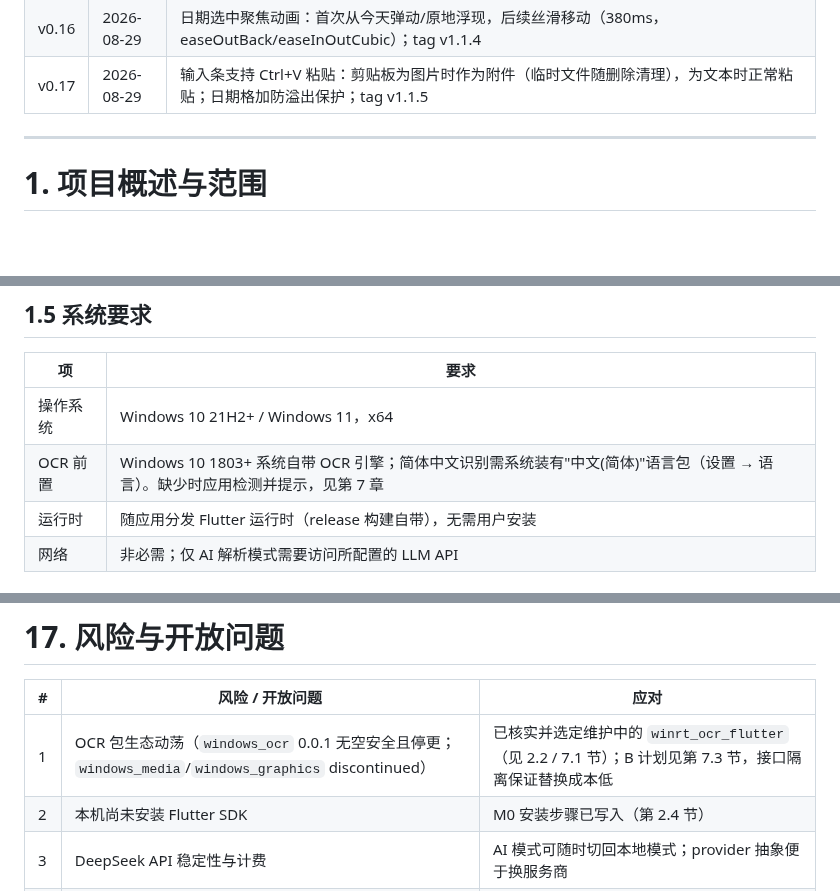
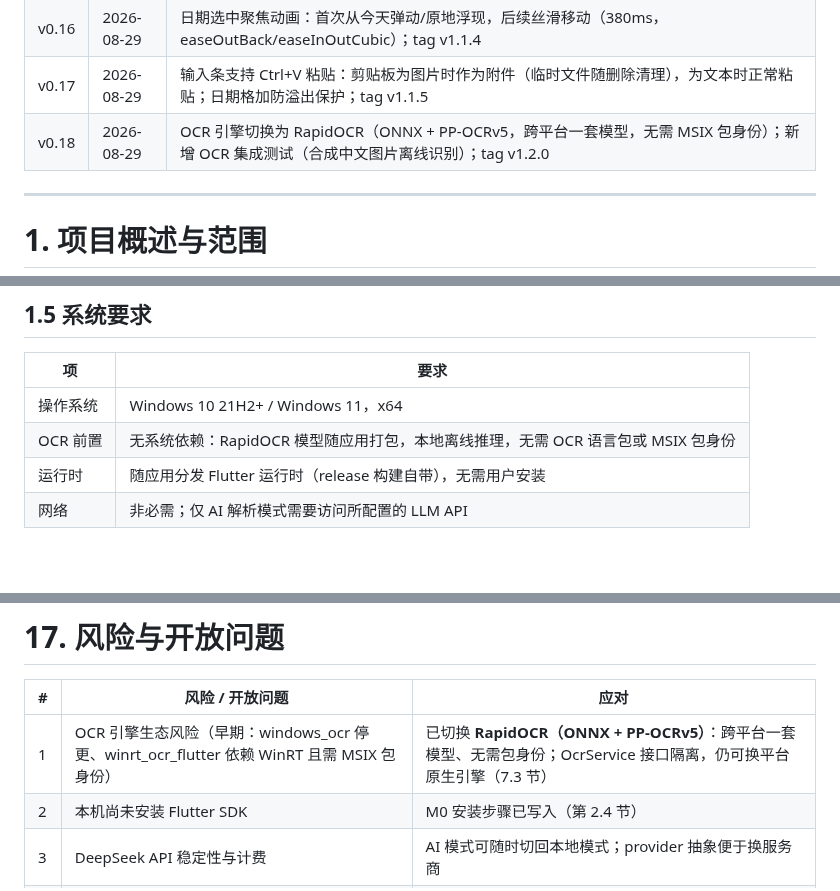
Before and after one commit to liubaiqing/Daypick, a Markdown page: 技术开发文档.md, 3 parts joined by grey strips. Rendered like a GitHub page; blank space fills up the shorter version.

```diff
--- a/技术开发文档.md
+++ b/技术开发文档.md
@@ -29,6 +29,7 @@
 | v0.15 | 2026-08-29 | 收起把手优化：改为 overlay 覆盖交界线（去除 40px 占位空白），按钮缩小为 16×32 贴合分界线；tag v1.1.3 |
 | v0.16 | 2026-08-29 | 日期选中聚焦动画：首次从今天弹动/原地浮现，后续丝滑移动（380ms，easeOutBack/easeInOutCubic）；tag v1.1.4 |
 | v0.17 | 2026-08-29 | 输入条支持 Ctrl+V 粘贴：剪贴板为图片时作为附件（临时文件随删除清理），为文本时正常粘贴；日期格加防溢出保护；tag v1.1.5 |
+| v0.18 | 2026-08-29 | OCR 引擎切换为 RapidOCR（ONNX + PP-OCRv5，跨平台一套模型，无需 MSIX 包身份）；新增 OCR 集成测试（合成中文图片离线识别）；tag v1.2.0 |
 
 ---
 
@@ -82,7 +83,7 @@ Calendar 是一款 Windows 桌面端"关键事务日历"应用。用户将包含
 | 项 | 要求 |
 |---|---|
 | 操作系统 | Windows 10 21H2+ / Windows 11，x64 |
-| OCR 前置 | Windows 10 1803+ 系统自带 OCR 引擎；简体中文识别需系统装有"中文(简体)"语言包（设置 → 语言）。缺少时应用检测并提示，见第 7 章 |
+| OCR 前置 | 无系统依赖：RapidOCR 模型随应用打包，本地离线推理，无需 OCR 语言包或 MSIX 包身份 |
 | 运行时 | 随应用分发 Flutter 运行时（release 构建自带），无需用户安装 |
 | 网络 | 非必需；仅 AI 解析模式需要访问所配置的 LLM API |
 
@@ -957,7 +958,7 @@ END:VCALENDAR
 
 | # | 风险 / 开放问题 | 应对 |
 |---|---|---|
-| 1 | OCR 包生态动荡（`windows_ocr` 0.0.1 无空安全且停更；`windows_media`/`windows_graphics` discontinued） | 已核实并选定维护中的 `winrt_ocr_flutter`（见 2.2 / 7.1 节）；B 计划见第 7.3 节，接口隔离保证替换成本低 |
+| 1 | OCR 引擎生态风险（早期：windows_ocr 停更、winrt_ocr_flutter 依赖 WinRT 且需 MSIX 包身份） | 已切换 **RapidOCR（ONNX + PP-OCRv5）**：跨平台一套模型、无需包身份；OcrService 接口隔离，仍可换平台原生引擎（7.3 节） |
 | 2 | 本机尚未安装 Flutter SDK | M0 安装步骤已写入（第 2.4 节） |
 | 3 | DeepSeek API 稳定性与计费 | AI 模式可随时切回本地模式；provider 抽象便于换服务商 |
 | 4 | 仿 macOS 视觉的版权边界 | 仅自绘"风格"；不打包 SF 字体、苹果图标等版权资产（第 9.3 节） |
```
Also changed, not shown: other parts of 技术开发文档.md (+18 -16 lines).
